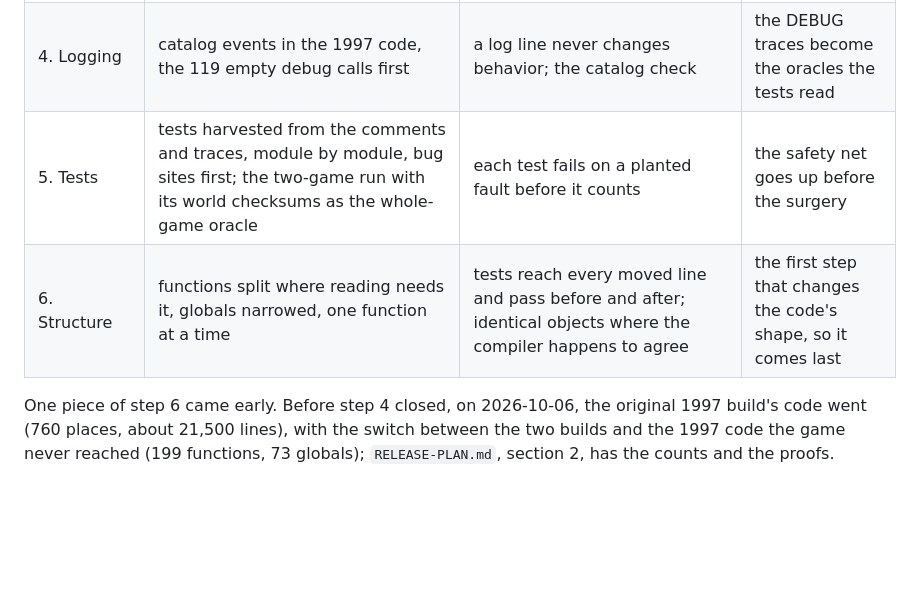
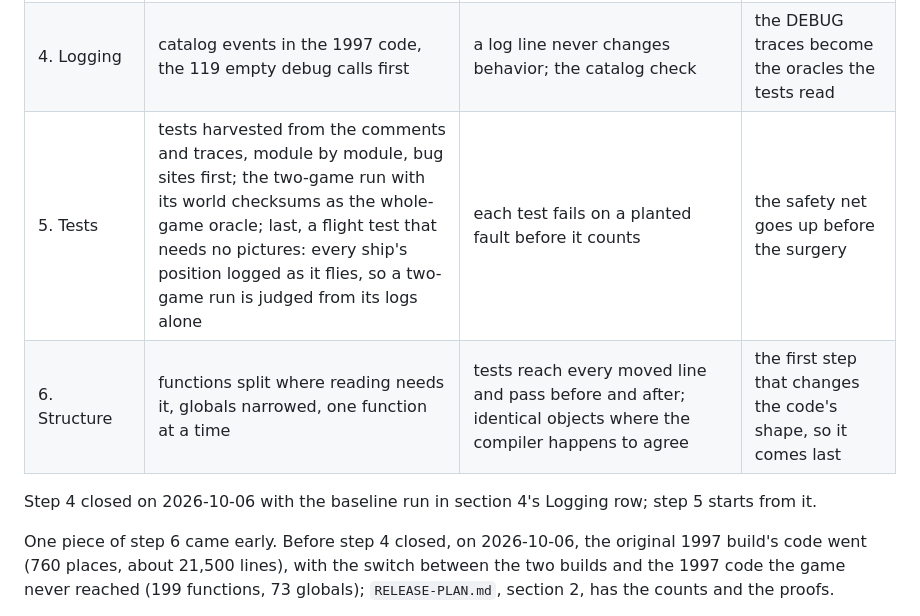
Before and after one commit to evanleeturner/jedimaster-XVT, a Markdown page: ENGINE-PLAN.md, the part around one of its changes. Rendered like a GitHub page; blank space fills up the shorter version.

```diff
--- a/ENGINE-PLAN.md
+++ b/ENGINE-PLAN.md
@@ -95,8 +97,11 @@ its row names.
 | 2. The rest of the house C standard, one landing | across the whole engine, the newer code and its tests too: include blocks in one place with the file's own header first; `static` on every function and file-scope object no header declares; snake_case throughout and camelCase never; no struct typedefs; variables declared where first used, one per line, with `const` on read-only pointer parameters; no commented-out code; the same sweep rewrites the comments that name identifiers | a form check for these rules, built first, so the landing is measured; compiled objects identical for every layer that only renames or re-forms, with renamed symbols and the changed `static` bindings mapped; where declarations move, a separate checker of the moving rules, the same warnings and tests on every platform, and the two-game run's world checksums | it touches every line, so it lands alone, with nothing else in flight, as the reformat did |
 | 3. Meaning | the comment map for the remaining areas: frontend, render, assets, audio, math, input, util; then every comment the renames pushed past 100 columns, wrapped again | code tokens unchanged once comments are stripped; for the wrap, the words of every comment unchanged as well, and identical compiled objects | understand before touching; the comments surface the split candidates and the test targets |
 | 4. Logging | catalog events in the 1997 code, the 119 empty debug calls first | a log line never changes behavior; the catalog check | the DEBUG traces become the oracles the tests read |
-| 5. Tests | tests harvested from the comments and traces, module by module, bug sites first; the two-game run with its world checksums as the whole-game oracle | each test fails on a planted fault before it counts | the safety net goes up before the surgery |
+| 5. Tests | tests harvested from the comments and traces, module by module, bug sites first; the two-game run with its world checksums as the whole-game oracle; last, a flight test that needs no pictures: every ship's position logged as it flies, so a two-game run is judged from its logs alone | each test fails on a planted fault before it counts | the safety net goes up before the surgery |
 | 6. Structure | functions split where reading needs it, globals narrowed, one function at a time | tests reach every moved line and pass before and after; identical objects where the compiler happens to agree | the first step that changes the code's shape, so it comes last |
+
+Step 4 closed on 2026-10-06 with the baseline run in section 4's Logging
+row; step 5 starts from it.
 
 One piece of step 6 came early. Before step 4 closed, on 2026-10-06,
 the original 1997 build's code went (760 places, about 21,500 lines),
```
Also changed, not shown: other parts of ENGINE-PLAN.md (+26 -24 lines).
